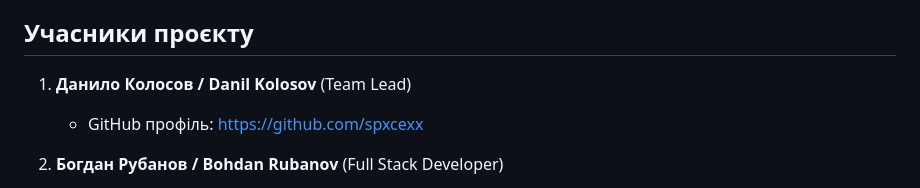
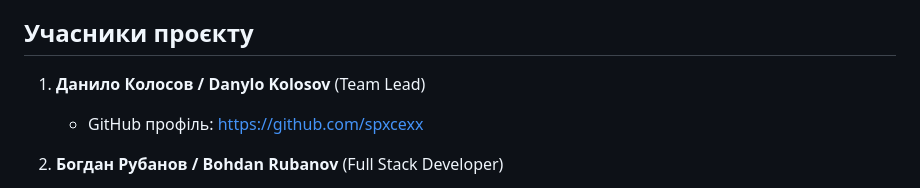
Before and after one commit to ZenPickk/JapTune-master, a Markdown page: README.md, the part around the change. Rendered like a GitHub page.

```diff
--- a/README.md
+++ b/README.md
@@ -4,7 +4,7 @@
 
 ## Учасники проєкту
 
-1. **Данило Колосов / Danil Kolosov** (Team Lead)
+1. **Данило Колосов / Danylo Kolosov** (Team Lead)
    - GitHub профіль: https://github.com/spxcexx
 
 2. **Богдан Рубанов / Bohdan Rubanov** (Full Stack Developer)
```
